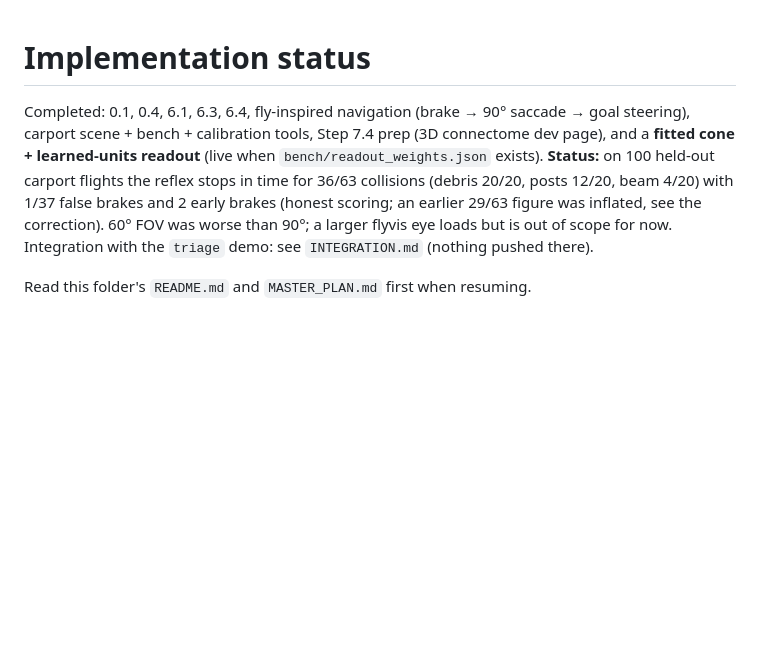
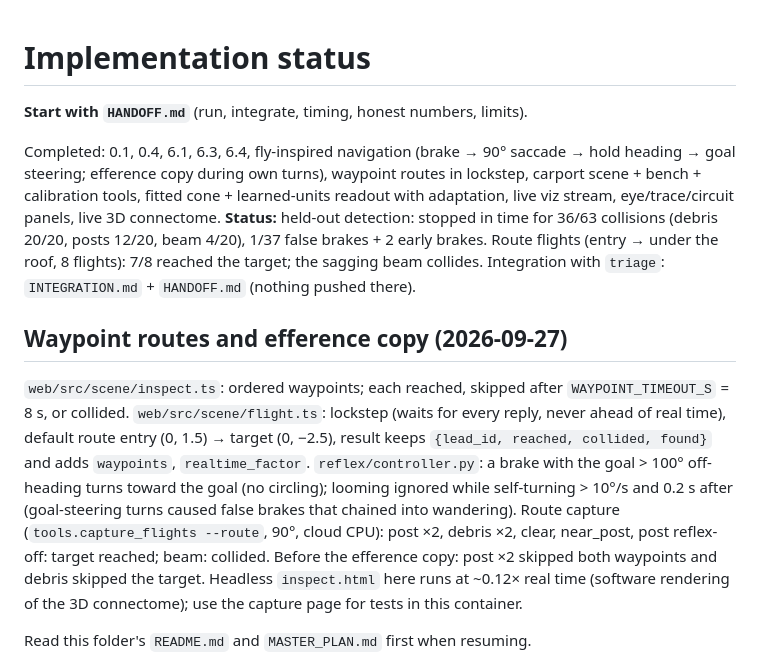
Before and after one commit to monishramj/flyby, a Markdown page: docs/fly-connectome/STATUS.md, the part around the change. Rendered like a GitHub page; blank space fills up the shorter version.

Commit message:
Add fly-reflex handoff for the demo Mac and refresh status
Co-Authored-By: Claude Opus 5.5 <noreply@anthropic.com>
Claude-Session: https://claude.ai/code/session_01UgVMVDDfGXDLA6rv6d8UDg

```diff
--- a/docs/fly-connectome/STATUS.md
+++ b/docs/fly-connectome/STATUS.md
@@ -1,14 +1,30 @@
 # Implementation status
 
+**Start with `HANDOFF.md`** (run, integrate, timing, honest numbers, limits).
+
 Completed: 0.1, 0.4, 6.1, 6.3, 6.4, fly-inspired navigation (brake → 90° saccade →
-goal steering), carport scene + bench + calibration tools, Step 7.4 prep (3D connectome
-dev page), and a **fitted cone + learned-units readout** (live when
-`bench/readout_weights.json` exists).
-**Status:** on 100 held-out carport flights the reflex stops in time for 36/63
-collisions (debris 20/20, posts 12/20, beam 4/20) with 1/37 false brakes and 2 early
-brakes (honest scoring; an earlier 29/63 figure was inflated, see the correction).
-60° FOV was worse than 90°; a larger flyvis eye loads but is out of scope for now.
-Integration with the `triage` demo: see `INTEGRATION.md` (nothing pushed there).
+hold heading → goal steering; efference copy during own turns), waypoint routes in
+lockstep, carport scene + bench + calibration tools, fitted cone + learned-units
+readout with adaptation, live viz stream, eye/trace/circuit panels, live 3D connectome.
+**Status:** held-out detection: stopped in time for 36/63 collisions (debris 20/20,
+posts 12/20, beam 4/20), 1/37 false brakes + 2 early brakes. Route flights (entry →
+under the roof, 8 flights): 7/8 reached the target; the sagging beam collides.
+Integration with `triage`: `INTEGRATION.md` + `HANDOFF.md` (nothing pushed there).
+
+## Waypoint routes and efference copy (2026-09-27)
+
+`web/src/scene/inspect.ts`: ordered waypoints; each reached, skipped after
+`WAYPOINT_TIMEOUT_S` = 8 s, or collided. `web/src/scene/flight.ts`: lockstep (waits for
+every reply, never ahead of real time), default route entry (0, 1.5) → target (0, −2.5),
+result keeps `{lead_id, reached, collided, found}` and adds `waypoints`,
+`realtime_factor`. `reflex/controller.py`: a brake with the goal > 100° off-heading turns
+toward the goal (no circling); looming ignored while self-turning > 10°/s and 0.2 s after
+(goal-steering turns caused false brakes that chained into wandering).
+Route capture (`tools.capture_flights --route`, 90°, cloud CPU): post ×2, debris ×2,
+clear, near_post, post reflex-off: target reached; beam: collided. Before the efference
+copy: post ×2 skipped both waypoints and debris skipped the target.
+Headless `inspect.html` here runs at ~0.12× real time (software rendering of the 3D
+connectome); use the capture page for tests in this container.
 
 Read this folder's `README.md` and `MASTER_PLAN.md` first when resuming.
 
```
Also changed, not shown: docs/fly-connectome/HANDOFF.md (added, +109 -0 lines).
